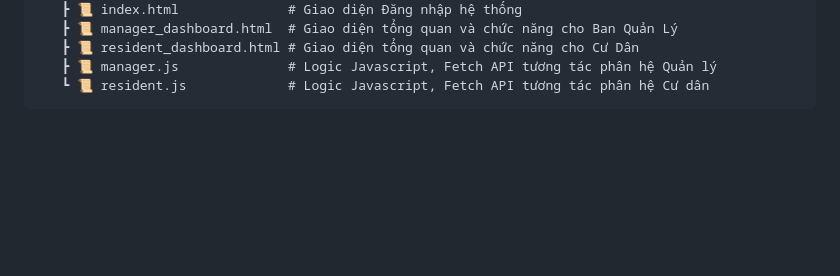
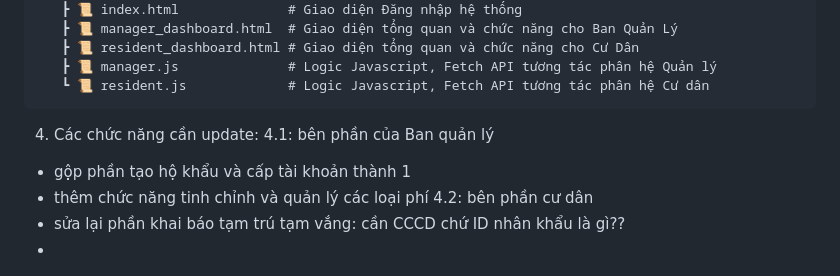
Before and after one commit to hleanhh7/quan-ly-chung-cu-nncnpm, a Markdown page: README.md, the part around the change. Rendered like a GitHub page; blank space fills up the shorter version.

Commit message:
Document update requirements in README
Added update requirements for management and resident sections.

````diff
--- a/README.md
+++ b/README.md
@@ -150,3 +150,10 @@ lưu ý, hiện nhớ check frontend để biết những chức năng hiện đ
    ┣ 📜 manager.js              # Logic Javascript, Fetch API tương tác phân hệ Quản lý
    ┗ 📜 resident.js             # Logic Javascript, Fetch API tương tác phân hệ Cư dân
 ```
+4. Các chức năng cần update:
+   4.1: bên phần của Ban quản lý
+- gộp phần tạo hộ khẩu và cấp tài khoản thành 1
+- thêm chức năng tinh chỉnh và quản lý các loại phí
+  4.2: bên phần cư dân
+- sửa lại phần khai báo tạm trú tạm vắng: cần CCCD chứ ID nhân khẩu là gì??
+-
````
